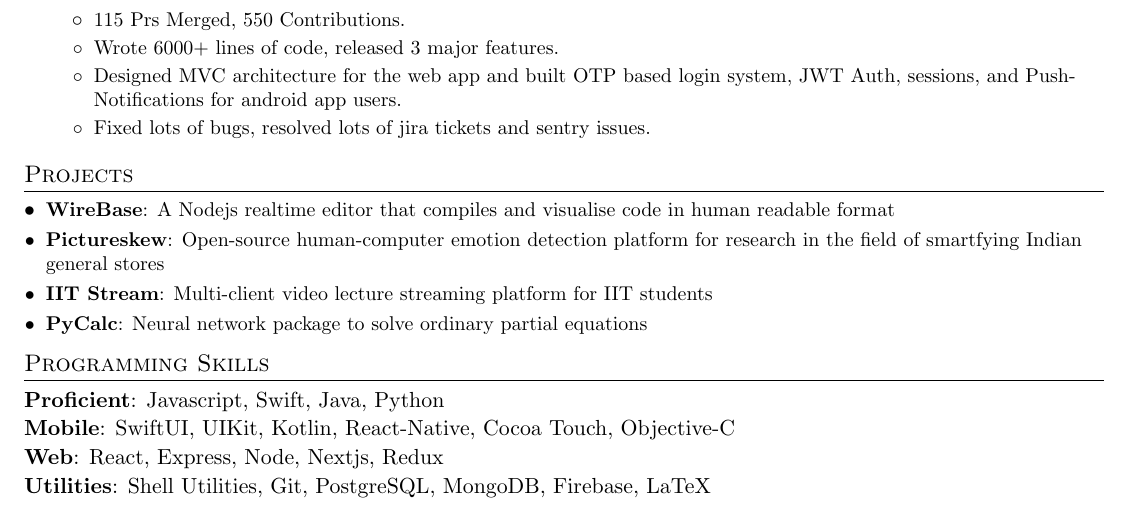
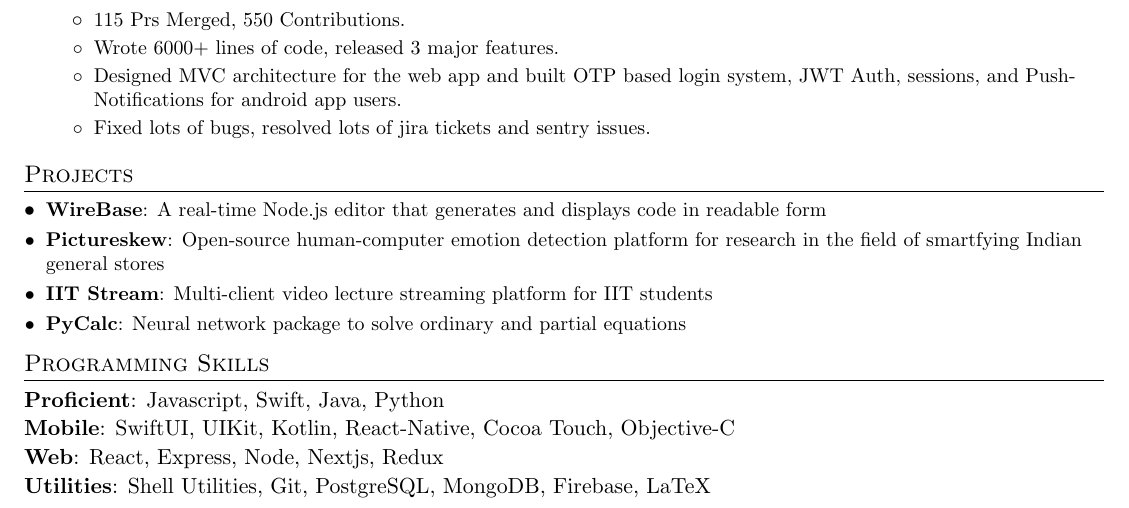
Before and after one commit to akshaykalucha/resume, a LaTeX CV (AkshayKaluchaResume.tex): part of the page, cut so that both start at the same text. Compiled offline with pdfLaTeX.

Commit message:
update in projects and template structure

```diff
--- a/AkshayKaluchaResume.tex
+++ b/AkshayKaluchaResume.tex
@@ -199,13 +199,13 @@
 \section{Projects}
   \resumeSubHeadingListStart
     \resumeProjectSubItem{WireBase}
-      {A Nodejs realtime editor that compiles and visualise code in human readable format}
+      {A real-time Node.js editor that generates and displays code in readable form}
     \resumeProjectSubItem{Pictureskew}
       {Open-source human-computer emotion detection platform for research in the field of smartfying Indian general stores}
     \resumeProjectSubItem{IIT Stream}
       {Multi-client video lecture streaming platform for IIT students}
     \resumeProjectSubItem{PyCalc}
-      {Neural network package to solve ordinary partial equations}
+      {Neural network package to solve ordinary and partial equations}
   \resumeSubHeadingListEnd
 
 %
```
Also changed, not shown: AkshayKaluchaResume.pdf.
